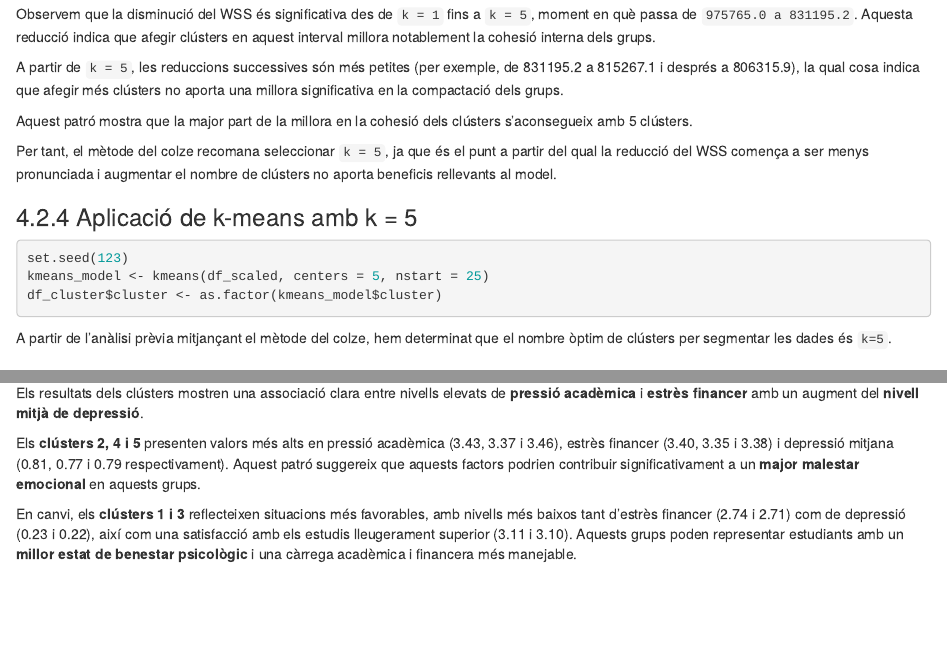
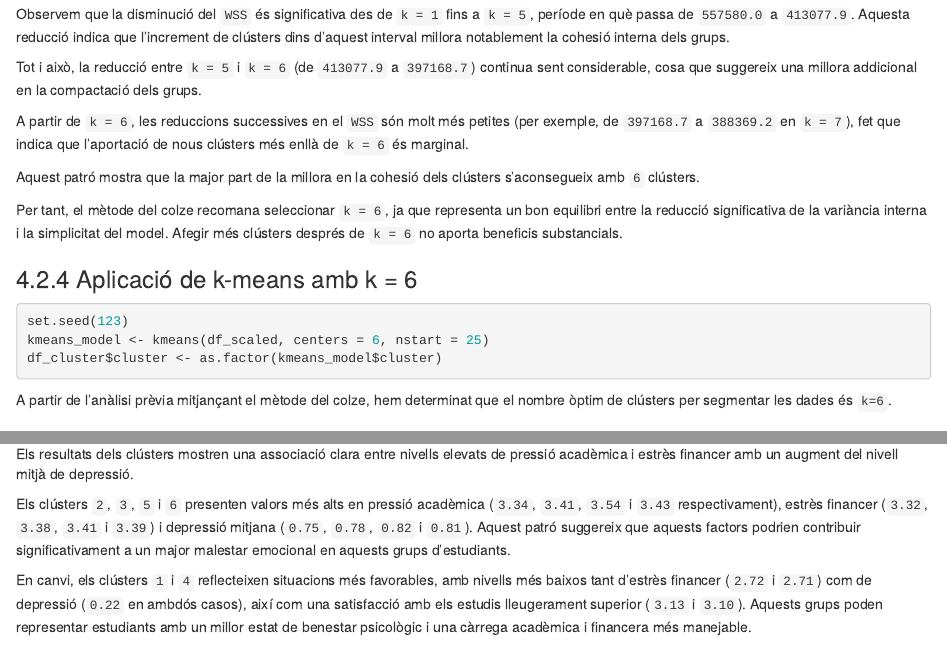
Before and after one commit to EstherRH00/PR2_ScreenUsageAndMentalHealth, an R Markdown document (PAC2-EstherRuano-CarlesVentura.Rmd): the page in a window 1100 px wide, from 9890 px down before the commit and from 12500 px down after it, so that both start at the same text, and a second part further down, joined at a grey line. The pictures show the output file PAC2-EstherRuano-CarlesVentura.html that the author committed with the source, opened offline.

Commit message:
Millores No supervisat

````diff
--- a/PAC2-EstherRuano-CarlesVentura.Rmd
+++ b/PAC2-EstherRuano-CarlesVentura.Rmd
@@ -582,21 +585,23 @@ La variable `wss` representa la suma total de la variància interna dins dels cl
 
-Observem que la disminució del WSS és significativa des de `k = 1` fins a `k = 5`, moment en què passa de `975765.0 a 831195.2`. Aquesta reducció indica que afegir clústers en aquest interval millora notablement la cohesió interna dels grups.
+Observem que la disminució del `WSS` és significativa des de `k = 1` fins a `k = 5`, període en què passa de `557580.0` a `413077.9`. Aquesta reducció indica que l'increment de clústers dins d’aquest interval millora notablement la cohesió interna dels grups.
 
-A partir de `k = 5`, les reduccions successives són més petites (per exemple, de 831195.2 a 815267.1 i després a 806315.9), la qual cosa indica que afegir més clústers no aporta una millora significativa en la compactació dels grups.
+Tot i això, la reducció entre `k = 5` i `k = 6` (de `413077.9` a `397168.7`) continua sent considerable, cosa que suggereix una millora addicional en la compactació dels grups.
 
-Aquest patró mostra que la major part de la millora en la cohesió dels clústers s’aconsegueix amb 5 clústers.
+A partir de `k = 6`, les reduccions successives en el `WSS` són molt més petites (per exemple, de `397168.7` a `388369.2` en `k = 7`), fet que indica que l’aportació de nous clústers més enllà de `k = 6` és marginal.
 
-Per tant, el mètode del colze recomana seleccionar `k = 5`, ja que és el punt a partir del qual la reducció del WSS comença a ser menys pronunciada i augmentar el nombre de clústers no aporta beneficis rellevants al model.
+Aquest patró mostra que la major part de la millora en la cohesió dels clústers s’aconsegueix amb `6` clústers.
 
-### 4.2.4 Aplicació de k-means amb k = 5
+Per tant, el mètode del colze recomana seleccionar `k = 6`, ja que representa un bon equilibri entre la reducció significativa de la variància interna i la simplicitat del model. Afegir més clústers després de `k = 6` no aporta beneficis substancials.
+
+### 4.2.4 Aplicació de k-means amb k = 6
 
 ```{r}
 set.seed(123)
-kmeans_model <- kmeans(df_scaled, centers = 5, nstart = 25)
+kmeans_model <- kmeans(df_scaled, centers = 6, nstart = 25)
 df_cluster$cluster <- as.factor(kmeans_model$cluster)
 ```
 
-A partir de l’anàlisi prèvia mitjançant el mètode del colze, hem determinat que el nombre òptim de clústers per segmentar les dades és `k=5`.
+A partir de l’anàlisi prèvia mitjançant el mètode del colze, hem determinat que el nombre òptim de clústers per segmentar les dades és `k=6`.
 
 ### 4.2.5 Valors mitjans de les variables quantitatives de cada clúster
 
@@ -632,9 +637,9 @@ df_cluster %>%
 
 ```
 
-Els resultats dels clústers mostren una associació clara entre nivells elevats de **pressió acadèmica** i **estrès financer** amb un augment del **nivell mitjà de depressió**.
+Els resultats dels clústers mostren una associació clara entre nivells elevats de pressió acadèmica i estrès financer amb un augment del nivell mitjà de depressió.
 
-Els **clústers 2, 4 i 5** presenten valors més alts en pressió acadèmica (3.43, 3.37 i 3.46), estrès financer (3.40, 3.35 i 3.38) i depressió mitjana (0.81, 0.77 i 0.79 respectivament). Aquest patró suggereix que aquests factors podrien contribuir significativament a un **major malestar emocional** en aquests grups.
+Els clústers `2`, `3`, `5` i `6` presenten valors més alts en pressió acadèmica (`3.34`, `3.41`, `3.54` i `3.43` respectivament), estrès financer (`3.32`, `3.38`, `3.41` i `3.39`) i depressió mitjana (`0.75`, `0.78`, `0.82` i `0.81`). Aquest patró suggereix que aquests factors podrien contribuir significativament a un major malestar emocional en aquests grups d’estudiants.
 
-En canvi, els **clústers 1 i 3** reflecteixen situacions més favorables, amb nivells més baixos tant d’estrès financer (2.74 i 2.71) com de depressió (0.23 i 0.22), així com una satisfacció amb els estudis lleugerament superior (3.11 i 3.10). Aquests grups poden representar estudiants amb un **millor estat de benestar psicològic** i una càrrega acadèmica i financera més manejable.
+En canvi, els clústers `1` i `4` reflecteixen situacions més favorables, amb nivells més baixos tant d’estrès financer (`2.72` i `2.71`) com de depressió (`0.22` en ambdós casos), així com una satisfacció amb els estudis lleugerament superior (`3.13` i `3.10`). Aquests grups poden representar estudiants amb un millor estat de benestar psicològic i una càrrega acadèmica i financera més manejable.
 
````
Also changed, not shown: PAC2-EstherRuano-CarlesVentura.html, PAC2-EstherRuano-CarlesVentura.Rmd (25 more changed lines).
